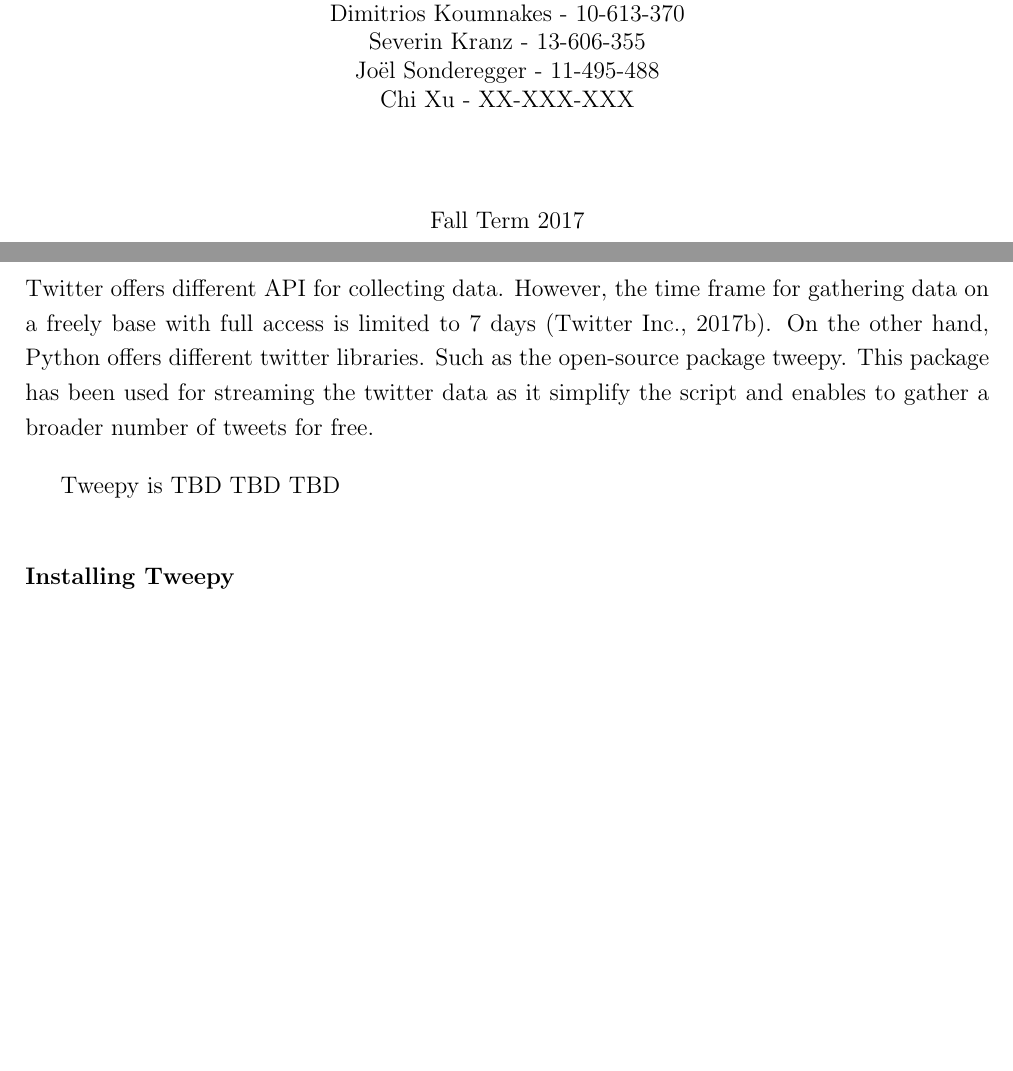
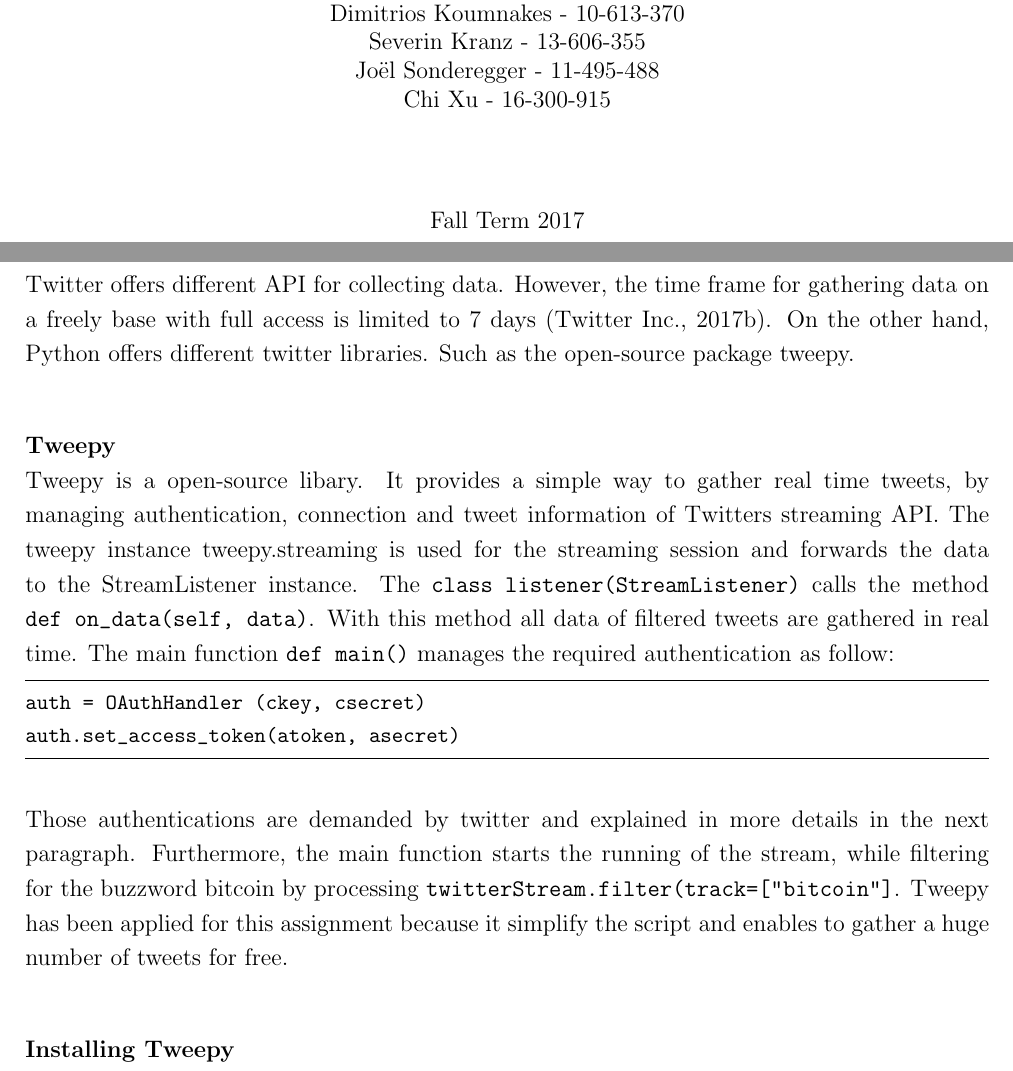
Before and after one commit to joelsonderegger/twitterbitcoin, a LaTeX document (documentation/documentation.tex): two parts of pages 1 and 6 of 19 before the commit and two parts of pages 1 and 6 of 20 after it, joined at a grey line, cut so that both start at the same text, the shorter picture padded with empty space. Compiled offline with pdfLaTeX.

Commit message:
adding tweepy, sorting doo, ading chi student id

```diff
--- a/documentation/documentation.tex
+++ b/documentation/documentation.tex
@@ -87,7 +87,7 @@
 \vspace{1.0cm}
 {\Large Software Engineering for Economists \\ (7,610,1.00) \par}
 \vspace{1.2cm}
-{Alen Stepic - 11-475-258 \\ Dimitrios Koumnakes - 10-613-370 \\ Severin Kranz - 13-606-355 \\ Joël Sonderegger - 11-495-488 \\ Chi Xu - XX-XXX-XXX \par}
+{Alen Stepic - 11-475-258 \\ Dimitrios Koumnakes - 10-613-370 \\ Severin Kranz - 13-606-355 \\ Joël Sonderegger - 11-495-488 \\ Chi Xu - 16-300-915 \par}
 \vspace{1.2cm}
 Fall Term 2017 \\
 \vspace{1.2cm}
@@ -167,12 +167,16 @@ This section contains a detailed description of how the data for the sequential
 \subsection{Tweets Data}
 Whit the Python script real-time Twitter data are streamed and stored. This happens with help of a Raspberry Pi.
 \subsubsection{Python Script}
-Twitter offers different API for collecting data. However, the time frame for gathering data on a freely base with full access is limited to 7 days \parencite{twitterinc2017a}. On the other hand, Python offers different twitter libraries. Such as the open-source package tweepy. This package has been used for streaming the twitter data as it simplify the script and enables to gather a broader number of tweets for free.
+Twitter offers different API for collecting data. However, the time frame for gathering data on a freely base with full access is limited to 7 days \parencite{twitterinc2017a}. On the other hand, Python offers different twitter libraries. Such as the open-source package tweepy.
 
-Tweepy is
-TBD
-TBD
-TBD
+\paragraph{Tweepy}\mbox{}\\{}
+Tweepy is a open-source libary. It provides a simple way to gather real time tweets, by managing authentication, connection and tweet information of Twitters streaming API. The tweepy instance tweepy.streaming is used for the streaming session and forwards the data to the StreamListener instance. The \verb|class listener(StreamListener)| calls the method \verb|def on_data(self, data)|. With this method all data of filtered tweets are gathered in real time. The main function \verb|def main()| manages the required authentication as follow:
+\begin{lstlisting}[language=bash]
+auth = OAuthHandler (ckey, csecret)
+auth.set_access_token(atoken, asecret)
+\end{lstlisting}
+Those authentications are demanded by twitter and explained in more details in the next paragraph. Furthermore, the main function starts the running of the stream, while filtering for the buzzword bitcoin by processing \verb|twitterStream.filter(track=["bitcoin"]|. Tweepy has been applied for this assignment because it simplify the script and enables to gather a huge number of tweets for free.
+
 
 \paragraph{Installing Tweepy}\mbox{}\\{}
 Tweepy is installed very simply by running following commands in the command prompt.
```
Also changed, not shown: paper/paper.tex (+4 -10 lines), paper/paper.pdf, documentation/documentation.tex (9 more changed lines), 4 other files.
